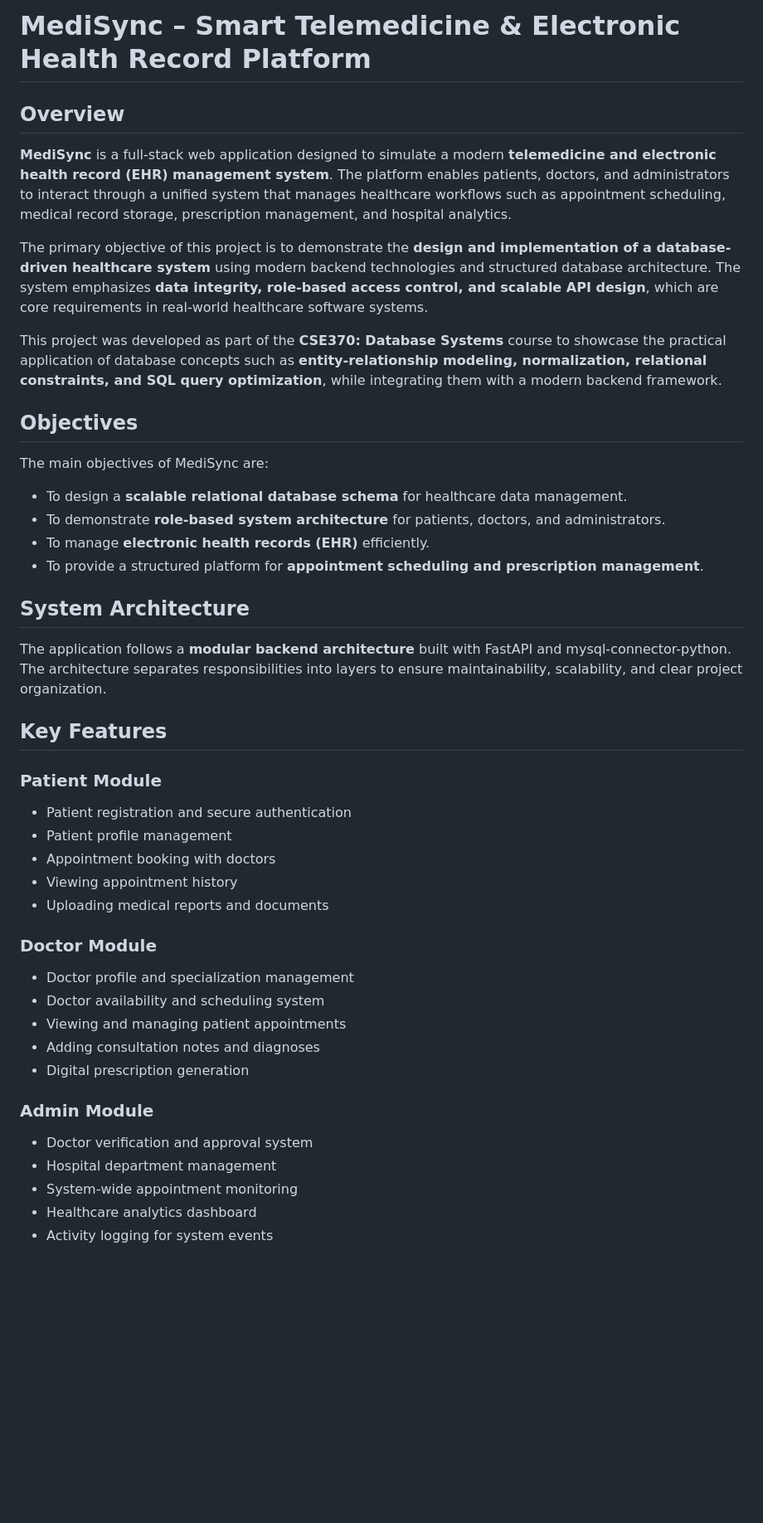
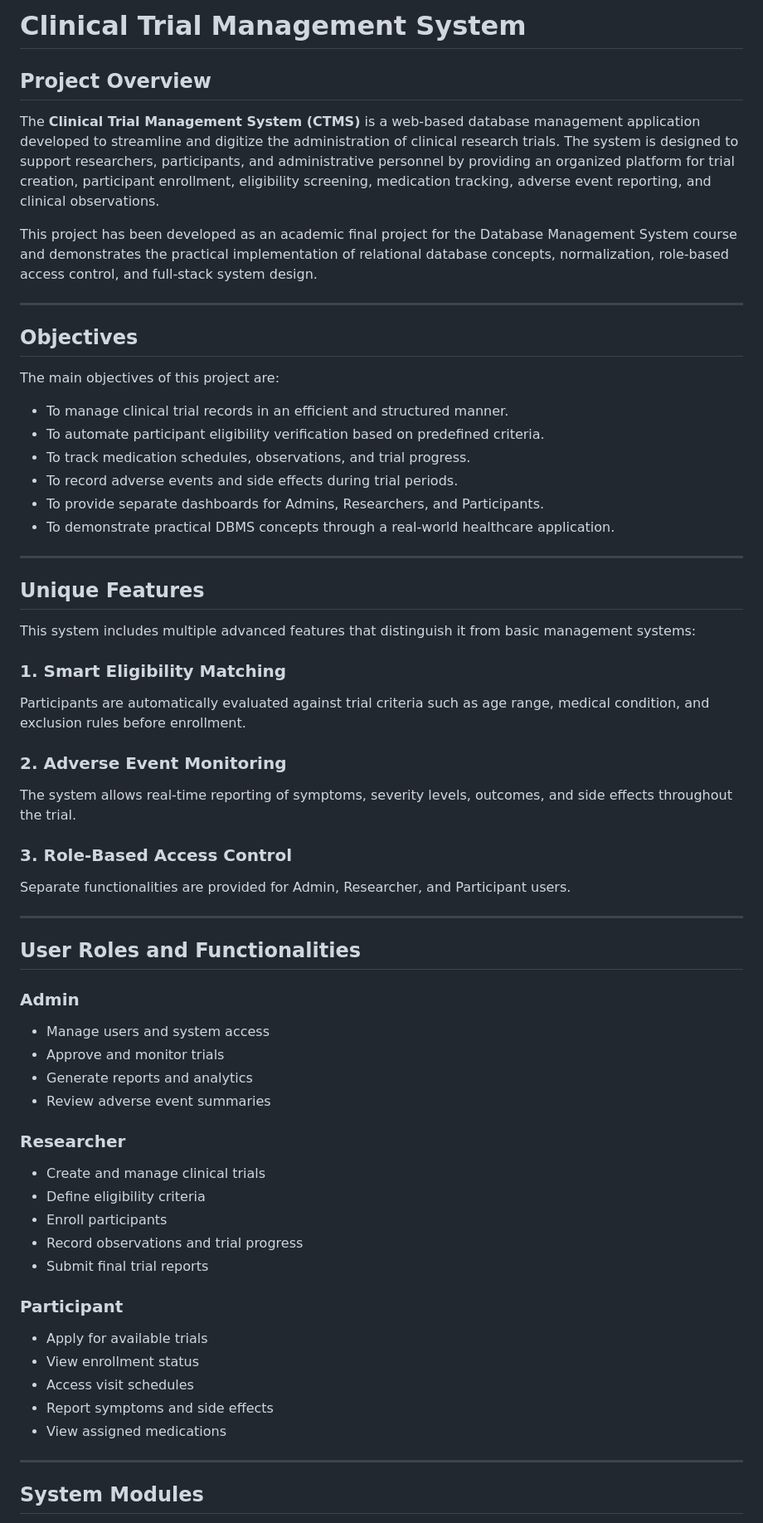
Before and after one commit to raiyanhossainaraf-dagger/CSE370-LAB-project-Group03-MediSync-Smart-Telemedicine-Electronic-Health-Record-Platform, a Markdown page: README.md, the part around one of its changes. Shown at 83% size. GitHub-like rendering; blank space fills up the shorter version.

```diff
--- a/README.md
+++ b/README.md
@@ -1,54 +1,64 @@
-# MediSync – Smart Telemedicine & Electronic Health Record Platform
+# Clinical Trial Management System
 
-## Overview
+## Project Overview
 
-**MediSync** is a full-stack web application designed to simulate a modern **telemedicine and electronic health record (EHR) management system**. The platform enables patients, doctors, and administrators to interact through a unified system that manages healthcare workflows such as appointment scheduling, medical record storage, prescription management, and hospital analytics.
+The **Clinical Trial Management System (CTMS)** is a web-based database management application developed to streamline and digitize the administration of clinical research trials. The system is designed to support researchers, participants, and administrative personnel by providing an organized platform for trial creation, participant enrollment, eligibility screening, medication tracking, adverse event reporting, and clinical observations.
 
-The primary objective of this project is to demonstrate the **design and implementation of a database-driven healthcare system** using modern backend technologies and structured database architecture. The system emphasizes **data integrity, role-based access control, and scalable API design**, which are core requirements in real-world healthcare software systems.
+This project has been developed as an academic final project for the Database Management System course and demonstrates the practical implementation of relational database concepts, normalization, role-based access control, and full-stack system design.
 
-This project was developed as part of the **CSE370: Database Systems** course to showcase the practical application of database concepts such as **entity-relationship modeling, normalization, relational constraints, and SQL query optimization**, while integrating them with a modern backend framework.
-
+---
 
 ## Objectives
 
-The main objectives of MediSync are:
+The main objectives of this project are:
 
-* To design a **scalable relational database schema** for healthcare data management.
-* To demonstrate **role-based system architecture** for patients, doctors, and administrators.
-* To manage **electronic health records (EHR)** efficiently.
-* To provide a structured platform for **appointment scheduling and prescription management**.
+- To manage clinical trial records in an efficient and structured manner.
+- To automate participant eligibility verification based on predefined criteria.
+- To track medication schedules, observations, and trial progress.
+- To record adverse events and side effects during trial periods.
+- To provide separate dashboards for Admins, Researchers, and Participants.
+- To demonstrate practical DBMS concepts through a real-world healthcare application.
 
+---
 
+## Unique Features
 
-## System Architecture
+This system includes multiple advanced features that distinguish it from basic management systems:
 
-The application follows a **modular backend architecture** built with FastAPI and mysql-connector-python. The architecture separates responsibilities into layers to ensure maintainability, scalability, and clear project organization.
+### 1. Smart Eligibility Matching
+Participants are automatically evaluated against trial criteria such as age range, medical condition, and exclusion rules before enrollment.
 
+### 2. Adverse Event Monitoring
+The system allows real-time reporting of symptoms, severity levels, outcomes, and side effects throughout the trial.
 
+### 3. Role-Based Access Control
+Separate functionalities are provided for Admin, Researcher, and Participant users.
 
-## Key Features
+---
 
-### Patient Module
+## User Roles and Functionalities
 
-* Patient registration and secure authentication
-* Patient profile management
-* Appointment booking with doctors
-* Viewing appointment history
-* Uploading medical reports and documents
+### Admin
+- Manage users and system access
+- Approve and monitor trials
+- Generate reports and analytics
+- Review adverse event summaries
 
-### Doctor Module
+### Researcher
+- Create and manage clinical trials
+- Define eligibility criteria
+- Enroll participants
+- Record observations and trial progress
+- Submit final trial reports
 
-* Doctor profile and specialization management
-* Doctor availability and scheduling system
-* Viewing and managing patient appointments
-* Adding consultation notes and diagnoses
-* Digital prescription generation
+### Participant
+- Apply for available trials
+- View enrollment status
+- Access visit schedules
+- Report symptoms and side effects
+- View assigned medications
 
-### Admin Module
+---
 
-* Doctor verification and approval system
-* Hospital department management
-* System-wide appointment monitoring
-* Healthcare analytics dashboard
-* Activity logging for system events
+## System Modules
 
```
Also changed, not shown: other parts of README.md (+48 -79 lines).
